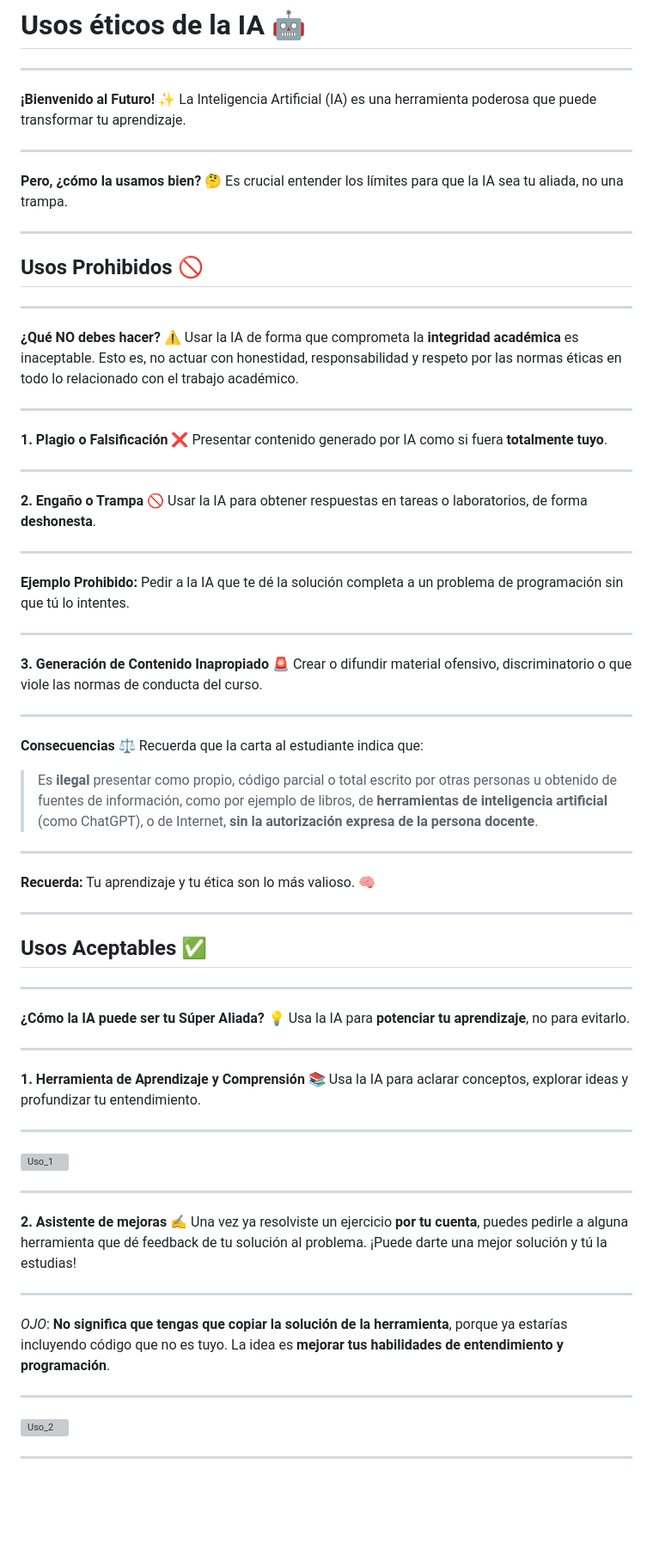
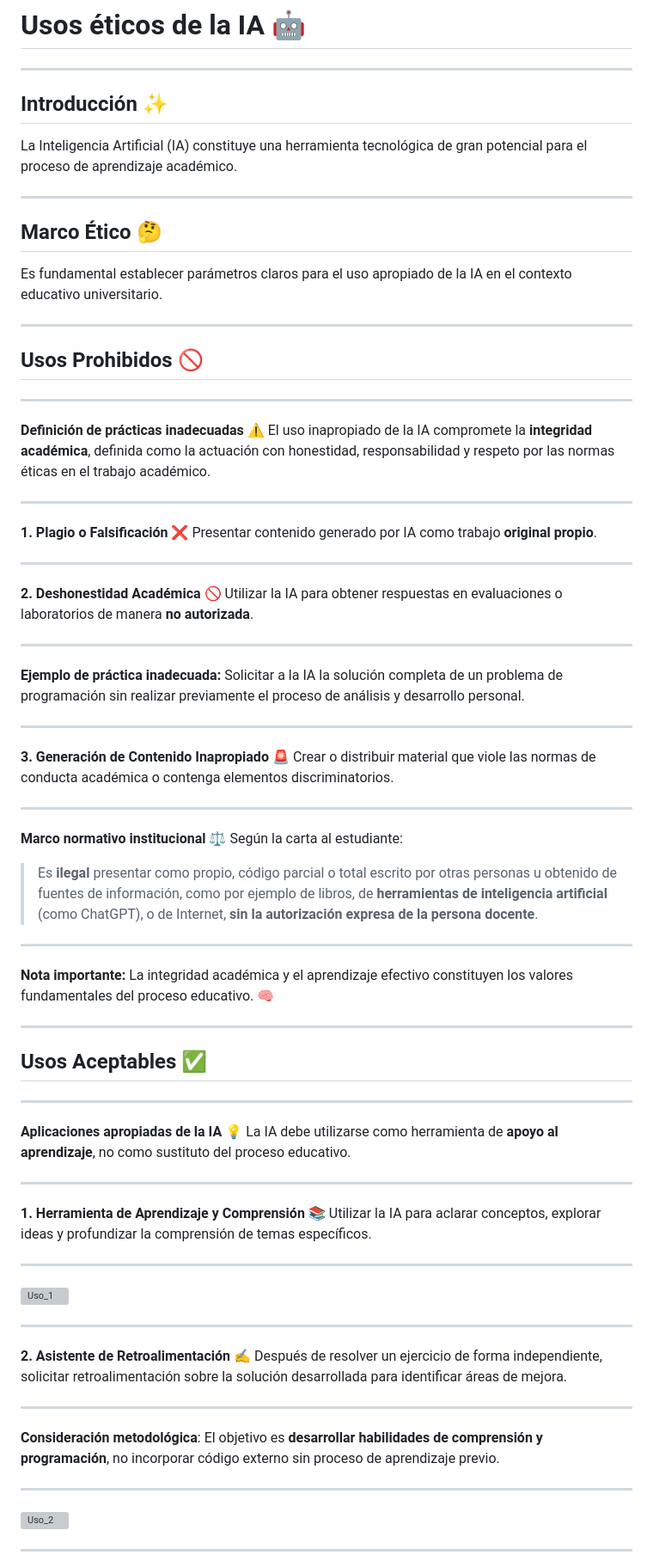
Before and after one commit to EnriqueVilchezL/principios_de_info, a Markdown page: 0_usos_eticos_y_no_eticos_de_ia/slides.md, the part around one of its changes. Shown at 86% size. Rendered like a GitHub page; blank space fills up the shorter version; grey boxes are pictures that could not be loaded.

Commit message:
change the tone of the presentations to be more support material, instead of conversational tone

```diff
--- a/0_usos_eticos_y_no_eticos_de_ia/slides.md
+++ b/0_usos_eticos_y_no_eticos_de_ia/slides.md
@@ -44,13 +44,15 @@ html: true
 
 ---
 
-**¡Bienvenido al Futuro!** ✨
-La Inteligencia Artificial (IA) es una herramienta poderosa que puede transformar tu aprendizaje.
+## Introducción ✨
+
+La Inteligencia Artificial (IA) constituye una herramienta tecnológica de gran potencial para el proceso de aprendizaje académico.
 
 ---
 
-**Pero, ¿cómo la usamos bien?** 🤔
-Es crucial entender los límites para que la IA sea tu aliada, no una trampa.
+## Marco Ético 🤔
+
+Es fundamental establecer parámetros claros para el uso apropiado de la IA en el contexto educativo universitario.
 
 ---
 
@@ -58,38 +60,38 @@ Es crucial entender los límites para que la IA sea tu aliada, no una trampa.
 
 ---
 
-**¿Qué NO debes hacer?** ⚠️
-Usar la IA de forma que comprometa la **integridad académica** es inaceptable. Esto es, no actuar con honestidad, responsabilidad y respeto por las normas éticas en todo lo relacionado con el trabajo académico.
+**Definición de prácticas inadecuadas** ⚠️
+El uso inapropiado de la IA compromete la **integridad académica**, definida como la actuación con honestidad, responsabilidad y respeto por las normas éticas en el trabajo académico.
 
 ---
 
 **1. Plagio o Falsificación** ❌
-Presentar contenido generado por IA como si fuera **totalmente tuyo**.
+Presentar contenido generado por IA como trabajo **original propio**.
 
 ---
 
-**2. Engaño o Trampa** 🚫
-Usar la IA para obtener respuestas en tareas o laboratorios, de forma **deshonesta**.
+**2. Deshonestidad Académica** 🚫
+Utilizar la IA para obtener respuestas en evaluaciones o laboratorios de manera **no autorizada**.
 
 ---
 
-**Ejemplo Prohibido:**
-Pedir a la IA que te dé la solución completa a un problema de programación sin que tú lo intentes.
+**Ejemplo de práctica inadecuada:**
+Solicitar a la IA la solución completa de un problema de programación sin realizar previamente el proceso de análisis y desarrollo personal.
 
 ---
 
 **3. Generación de Contenido Inapropiado** 🚨
-Crear o difundir material ofensivo, discriminatorio o que viole las normas de conducta del curso.
+Crear o distribuir material que viole las normas de conducta académica o contenga elementos discriminatorios.
 
 ---
 
-**Consecuencias** ⚖️
-Recuerda que la carta al estudiante indica que:
+**Marco normativo institucional** ⚖️
+Según la carta al estudiante:
 > Es **ilegal** presentar como propio, código parcial o total escrito por otras personas u obtenido de fuentes de información, como por ejemplo de libros, de **herramientas de inteligencia artificial** (como ChatGPT), o de Internet, **sin la autorización expresa de la persona docente**.
 
 ---
 
-**Recuerda:** Tu aprendizaje y tu ética son lo más valioso. 🧠
+**Nota importante:** La integridad académica y el aprendizaje efectivo constituyen los valores fundamentales del proceso educativo. 🧠
 
 ---
 
@@ -97,13 +99,13 @@ Recuerda que la carta al estudiante indica que:
 
 ---
 
-**¿Cómo la IA puede ser tu Súper Aliada?** 💡
-Usa la IA para **potenciar tu aprendizaje**, no para evitarlo.
+**Aplicaciones apropiadas de la IA** 💡
+La IA debe utilizarse como herramienta de **apoyo al aprendizaje**, no como sustituto del proceso educativo.
 
 ---
 
 **1. Herramienta de Aprendizaje y Comprensión** 📚
-Usa la IA para aclarar conceptos, explorar ideas y profundizar tu entendimiento.
+Utilizar la IA para aclarar conceptos, explorar ideas y profundizar la comprensión de temas específicos.
 
 ---
 
@@ -111,12 +113,12 @@ Usa la IA para aclarar conceptos, explorar ideas y profundizar tu entendimiento.
 
 ---
 
-**2. Asistente de mejoras** ✍️
-Una vez ya resolviste un ejercicio **por tu cuenta**, puedes pedirle a alguna herramienta que dé feedback de tu solución al problema. ¡Puede darte una mejor solución y tú la estudias!
+**2. Asistente de Retroalimentación** ✍️
+Después de resolver un ejercicio de forma independiente, solicitar retroalimentación sobre la solución desarrollada para identificar áreas de mejora.
 
 ---
 
-*OJO*: **No significa que tengas que copiar la solución de la herramienta**, porque ya estarías incluyendo código que no es tuyo. La idea es **mejorar tus habilidades de entendimiento y programación**.
+**Consideración metodológica**: El objetivo es **desarrollar habilidades de comprensión y programación**, no incorporar código externo sin proceso de aprendizaje previo.
 
 ---
 
```
Also changed, not shown: other parts of 0_usos_eticos_y_no_eticos_de_ia/slides.md (+10 -11 lines), 0_diagramas_de_flujo/slides.md (+66 -65 lines), 1_fundamentos_de_la_programacion/slides.md (+112 -82 lines).
